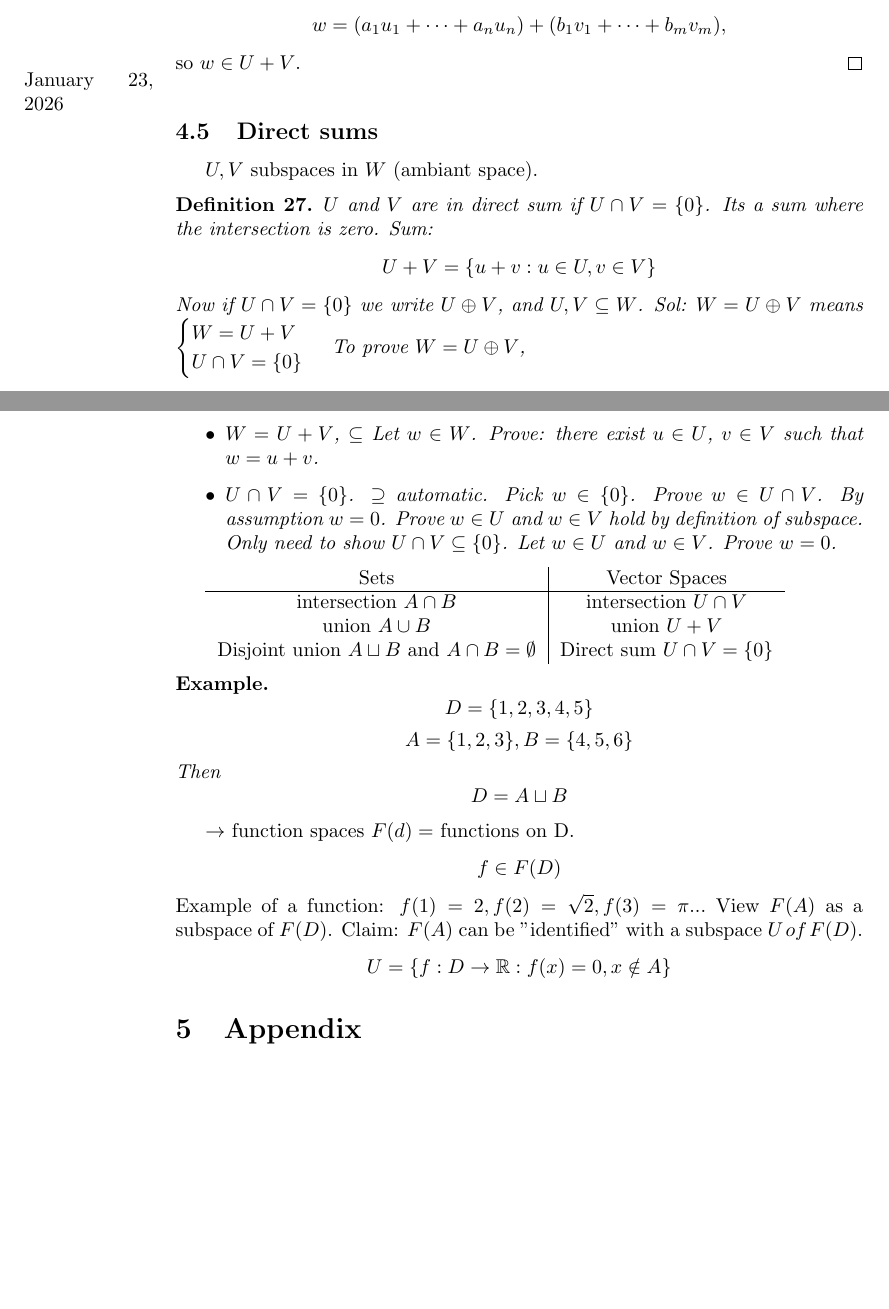
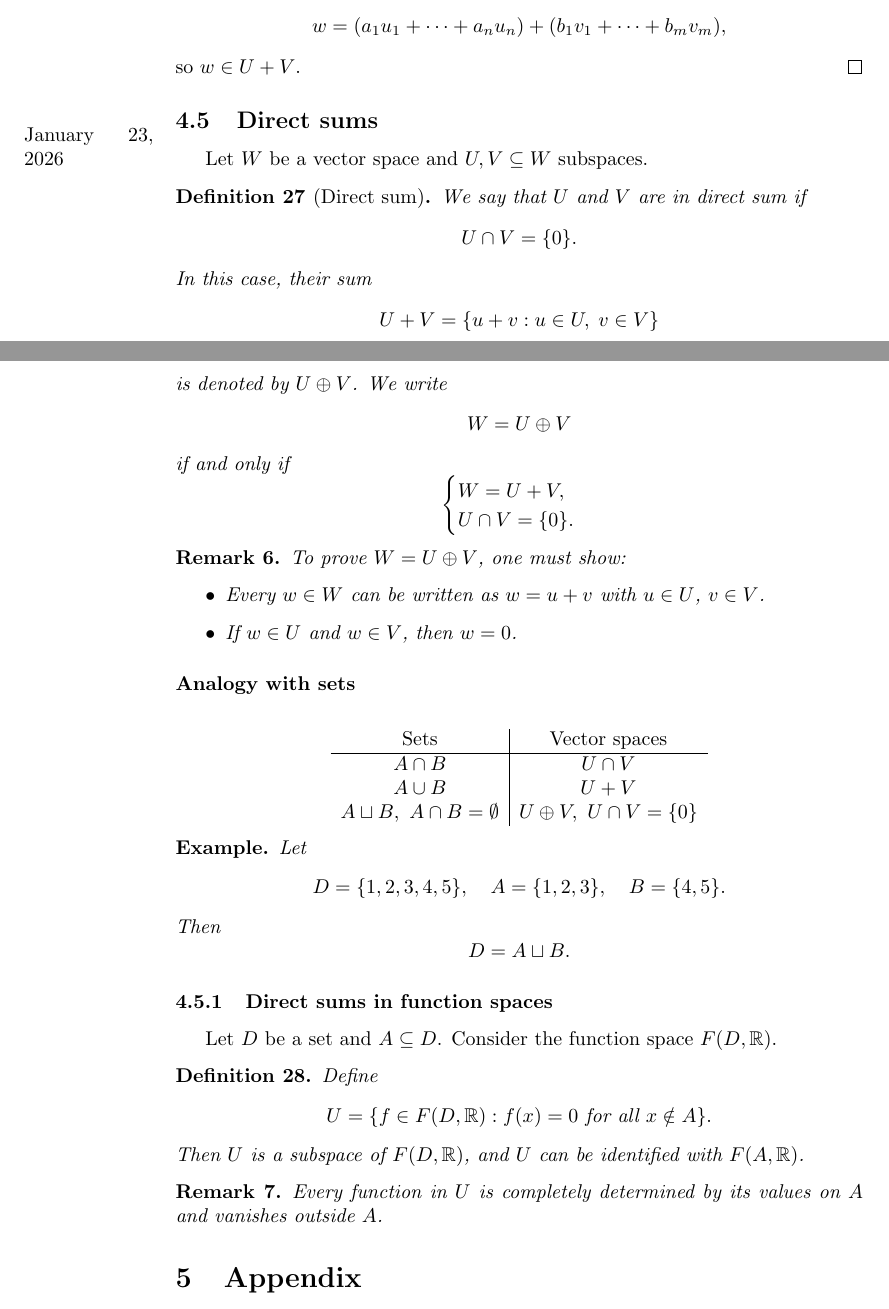
Before and after one commit to williamr-yc7/Stem-Undergrad-Notes, a LaTeX paper (Winter 2026/Math223.tex): two parts of pages 19 and 20 of 23, joined at a grey line, cut so that both start at the same text, the shorter picture padded with empty space. Compiled offline with pdfLaTeX.

Commit message:
25 jan 2026

```diff
--- a/Winter 2026/Math223.tex
+++ b/Winter 2026/Math223.tex
@@ -698,45 +698,55 @@ Let $W$ be a vector space and $U,V \subseteq W$ subspaces.
     so $w \in U+V$.
 \end{proof}
 
+\subsection{Direct sums}
 \marginpar{January 23, 2026}
-\subsection{Direct sums}
-$U, V$ subspaces in $W$ (ambiant space).
-\begin{definition}
-    $U$ and $V$ are in direct sum if $U \cap V = \{0\}$.
-    Its a sum where the intersection is zero.
-    Sum: \[U + V = \{u + v : u \in U, v \in V\}\]
-    Now if $U \cap V = \{0\}$ we write $U \oplus V$, and $U,V \subseteq W$.
-    Sol: $W = U \oplus V$ means $\begin{cases}
-        W = U + V\\
-        U \cap V = \{0\}
-    \end{cases}$
-    To prove $W = U \oplus V$,
+Let $W$ be a vector space and $U,V \subseteq W$ subspaces.
+\begin{definition}[Direct sum]
+    We say that $U$ and $V$ are in direct sum if
+    \[U \cap V = \{0\}.\]
+    In this case, their sum
+    \[U+V=\{u+v : u \in U,\; v \in V\}\]
+    is denoted by $U \oplus V$.
+    We write
+    \[W = U \oplus V\]
+    if and only if
+    \[\begin{cases}
+    W = U+V,\\
+    U \cap V = \{0\}.
+    \end{cases}\]
+\end{definition}
+\begin{remark}
+    To prove $W = U \oplus V$, one must show:
     \begin{itemize}
-        \item $W = U + V$, $\subseteq$ Let $w \in W$. Prove: there exist $u \in U$, $v \in V$ such that $w = u + v$.
-        \item $U \cap V = \{0\}$. $\supseteq$ automatic. Pick $w \in \{0\}$. Prove $w \in U \cap V$. By assumption $w = 0$. Prove $w \in U$ and $w \in V$ hold by definition of subspace. Only need to show $U \cap V \subseteq \{0\}$. Let $w \in U$ and $w \in V$. Prove $w = 0$.
+    \item Every $w \in W$ can be written as $w=u+v$ with $u \in U$, $v \in V$.
+    \item If $w \in U$ and $w \in V$, then $w=0$.
     \end{itemize}
-\end{definition}
-\begin{tabular}{c|c}
-    Sets & Vector Spaces\\
-    \hline
-    intersection $A \cap B$ & intersection $U \cap V$\\
-    union $A \cup B$ & union $U + V$\\
-    Disjoint union $A \sqcup B$ and $A \cap B = \emptyset$ & Direct sum $U \cap V = \{0\}$
-\end{tabular}
+\end{remark}
+\subsubsection*{Analogy with sets}
+\[\begin{array}{c|c}
+\text{Sets} & \text{Vector spaces} \\
+\hline
+A \cap B & U \cap V \\
+A \cup B & U + V \\
+A \sqcup B,\ A \cap B = \emptyset & U \oplus V,\ U \cap V = \{0\}
+\end{array}\]
 \begin{example}
-    \[D = \{1,2,3,4,5\}\]
-    \[A = \{1,2,3\}, B = \{4,5,6\}\]
+    Let
+    \[D=\{1,2,3,4,5\},\quad A=\{1,2,3\},\quad B=\{4,5\}.\]
     Then
-    \[D = A \sqcup B\]
+    \[D = A \sqcup B.\]
 \end{example}
 
-$\to$ function spaces
-$F(d) = $ functions on D.
-\[f \in F(D)\]
-Example of a function: $f(1) = 2, f(2) = \sqrt{2}, f(3) = \pi...$
-View $F(A)$ as a subspace of $F(D)$.
-Claim: $F(A)$ can be "identified" with a subspace $U\:of\: F(D)$.
-\[U = \{f : D \to \mathbb{R} : f(x) = 0, x \notin A\}\]
+\subsubsection{Direct sums in function spaces}
+Let $D$ be a set and $A \subseteq D$. Consider the function space $F(D,\mathbb{R})$.
+\begin{definition}[]
+    Define
+    \[U = \{f \in F(D,\mathbb{R}) : f(x)=0 \text{ for all } x \notin A\}.\]
+    Then $U$ is a subspace of $F(D,\mathbb{R})$, and $U$ can be identified with $F(A,\mathbb{R})$.
+\end{definition}
+\begin{remark}
+    Every function in $U$ is completely determined by its values on $A$ and vanishes outside $A$.
+\end{remark}
 
 
 \section{Appendix}
```
Also changed, not shown: Winter 2026/Math223.pdf, 6 other files.
